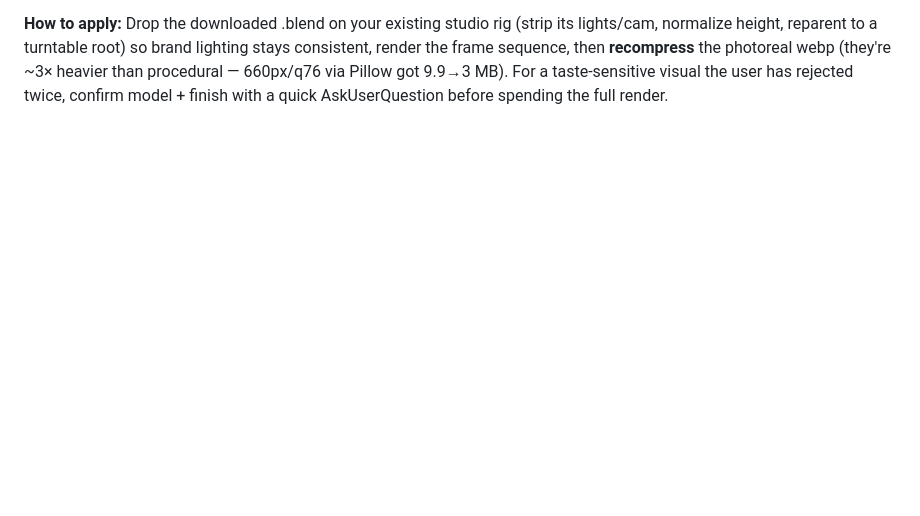
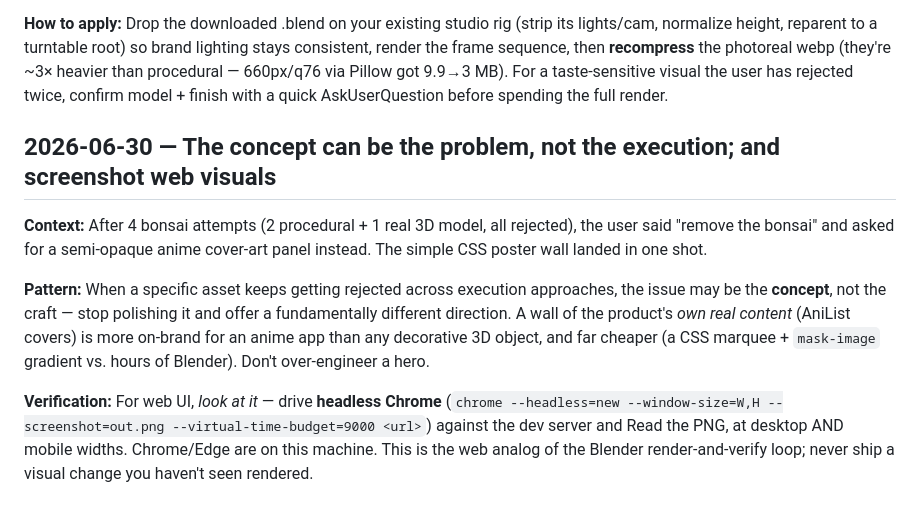
Before and after one commit to fronkt/oshi, a Markdown page: tasks/lessons.md, the part around the change. Drawn GitHub-style; blank space fills up the shorter version.

Commit message:
tasks: record hero poster-wall + the concept-vs-execution / screenshot lessons

```diff
--- a/tasks/lessons.md
+++ b/tasks/lessons.md
@@ -85,3 +85,17 @@ height, reparent to a turntable root) so brand lighting stays consistent, render
 **recompress** the photoreal webp (they're ~3× heavier than procedural — 660px/q76 via Pillow got 9.9→3 MB).
 For a taste-sensitive visual the user has rejected twice, confirm model + finish with a quick AskUserQuestion
 before spending the full render.
+
+## 2026-06-30 — The concept can be the problem, not the execution; and screenshot web visuals
+**Context:** After 4 bonsai attempts (2 procedural + 1 real 3D model, all rejected), the user said "remove the
+bonsai" and asked for a semi-opaque anime cover-art panel instead. The simple CSS poster wall landed in one shot.
+
+**Pattern:** When a specific asset keeps getting rejected across execution approaches, the issue may be the
+**concept**, not the craft — stop polishing it and offer a fundamentally different direction. A wall of the
+product's *own real content* (AniList covers) is more on-brand for an anime app than any decorative 3D object,
+and far cheaper (a CSS marquee + `mask-image` gradient vs. hours of Blender). Don't over-engineer a hero.
+
+**Verification:** For web UI, *look at it* — drive **headless Chrome** (`chrome --headless=new
+--window-size=W,H --screenshot=out.png --virtual-time-budget=9000 <url>`) against the dev server and Read the
+PNG, at desktop AND mobile widths. Chrome/Edge are on this machine. This is the web analog of the Blender
+render-and-verify loop; never ship a visual change you haven't seen rendered.
```
Also changed, not shown: tasks/todo.md (+2 -2 lines).
